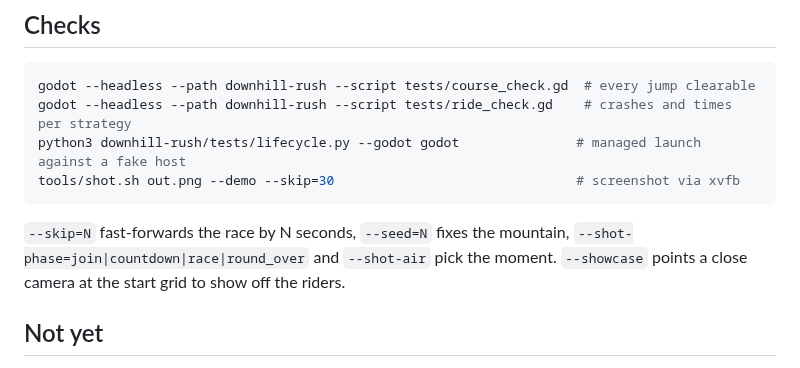
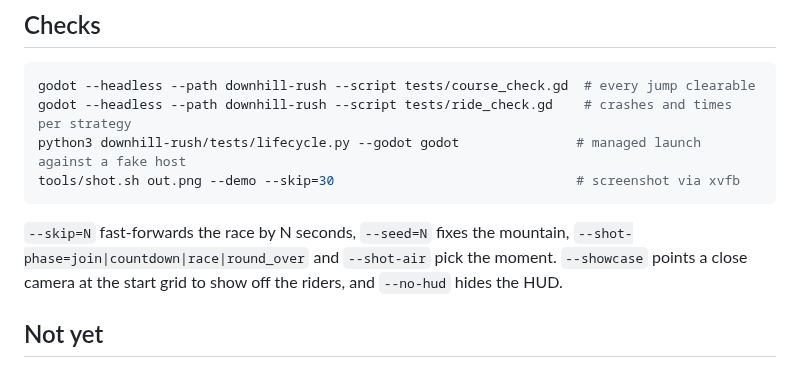
Before and after one commit to ontola/gamenight-games, a Markdown page: downhill-rush/README.md, the part around one of its changes. GitHub-like rendering.

```diff
--- a/downhill-rush/README.md
+++ b/downhill-rush/README.md
@@ -85,7 +92,8 @@ tools/shot.sh out.png --demo --skip=30                               # screensho
 
 `--skip=N` fast-forwards the race by N seconds, `--seed=N` fixes the mountain,
 `--shot-phase=join|countdown|race|round_over` and `--shot-air` pick the moment.
-`--showcase` points a close camera at the start grid to show off the riders.
+`--showcase` points a close camera at the start grid to show off the riders,
+and `--no-hud` hides the HUD.
 
 ## Not yet
 
```
Also changed, not shown: other parts of downhill-rush/README.md (+16 -9 lines), downhill-rush/docs/screenshots/jump.jpg, downhill-rush/docs/screenshots/race.jpg, downhill-rush/docs/screenshots/riders.jpg, downhill-rush/docs/screenshots/round-over.jpg, 10 other files.
